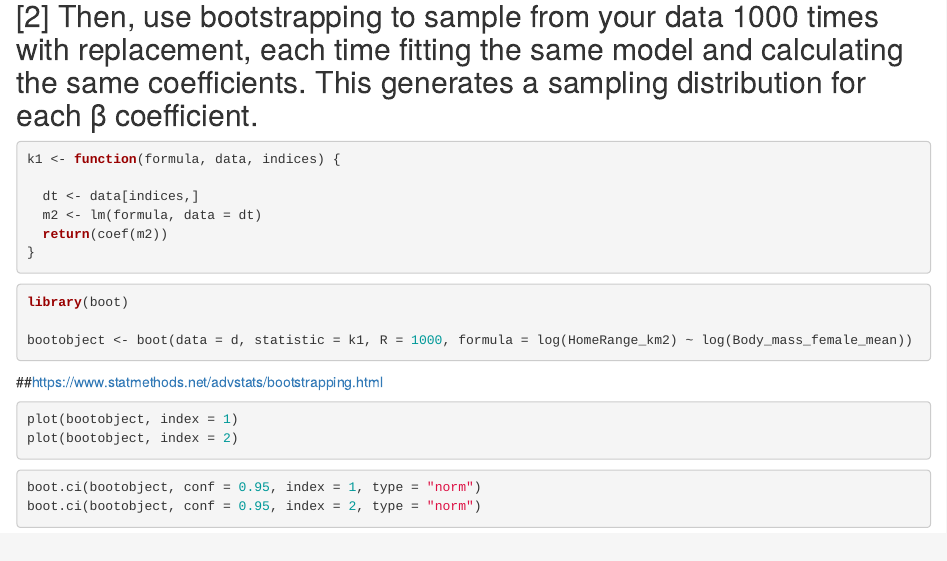
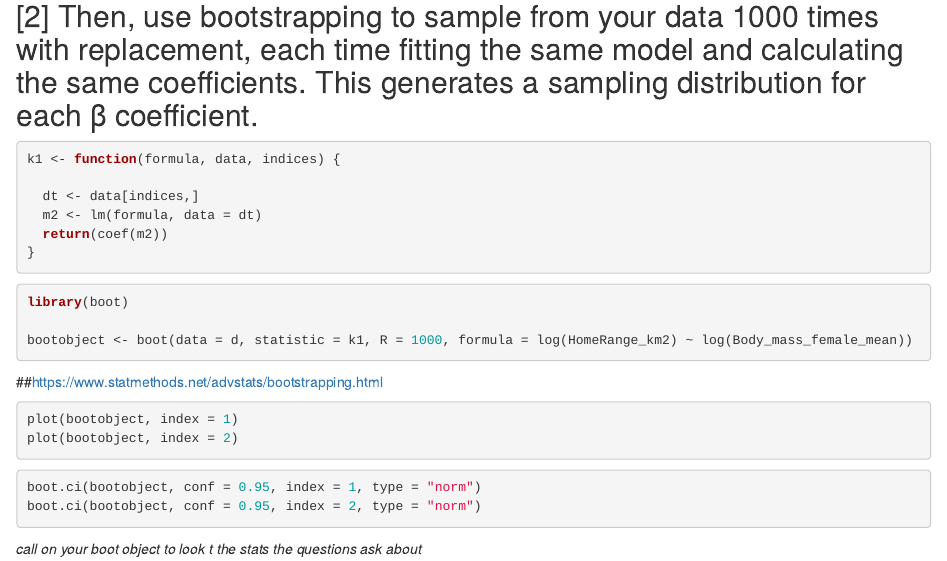
Before and after one commit to gabovicen/AN588_Boots_gabovicen, an R Markdown document (gabovicen_FinalHomeworkCode_04.Rmd): the page in a window 1100 px wide, from 860 px down. Rendered offline with R 4.5, knitr and Pandoc, with nearby package versions; the code chunks are not run, so their results and figures are left out.

Commit message:
final code with comments

````diff
--- a/gabovicen_FinalHomeworkCode_04.Rmd
+++ b/gabovicen_FinalHomeworkCode_04.Rmd
@@ -81,3 +81,5 @@ plot(bootobject, index = 2)
 boot.ci(bootobject, conf = 0.95, index = 1, type = "norm")
 boot.ci(bootobject, conf = 0.95, index = 2, type = "norm")
 ```
+
+*call on your boot object to look t the stats the questions ask about*
````
